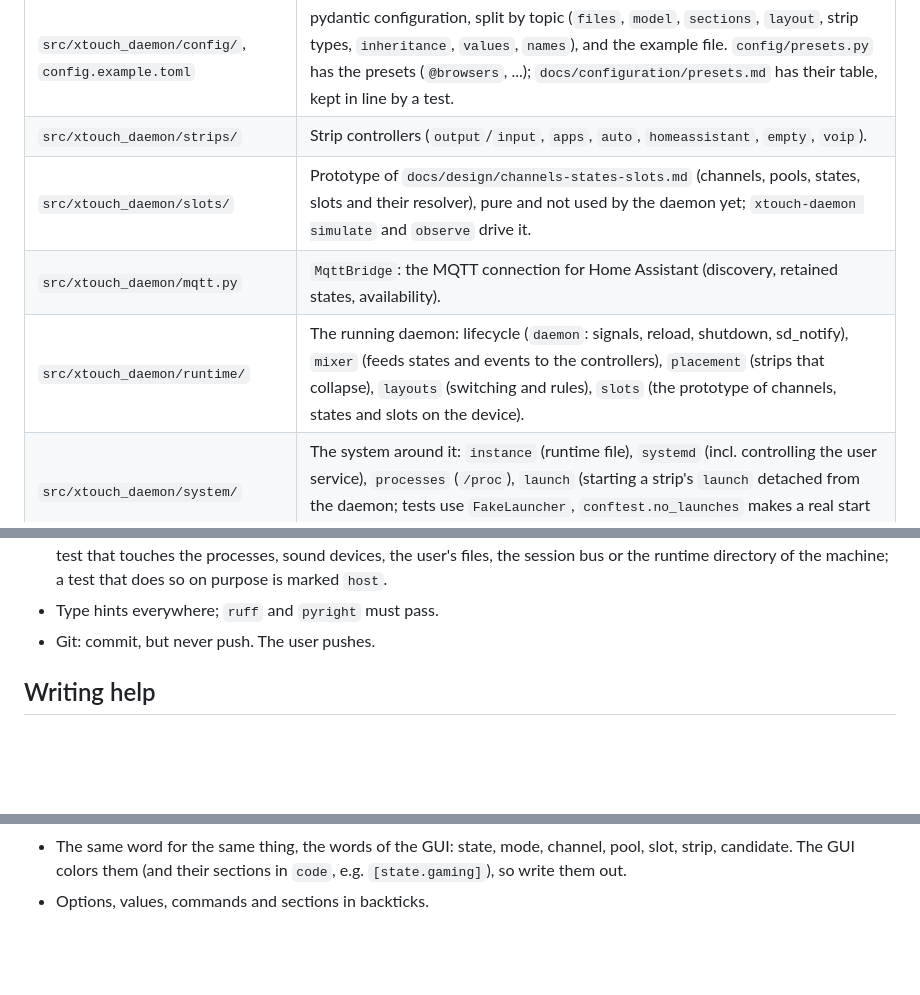
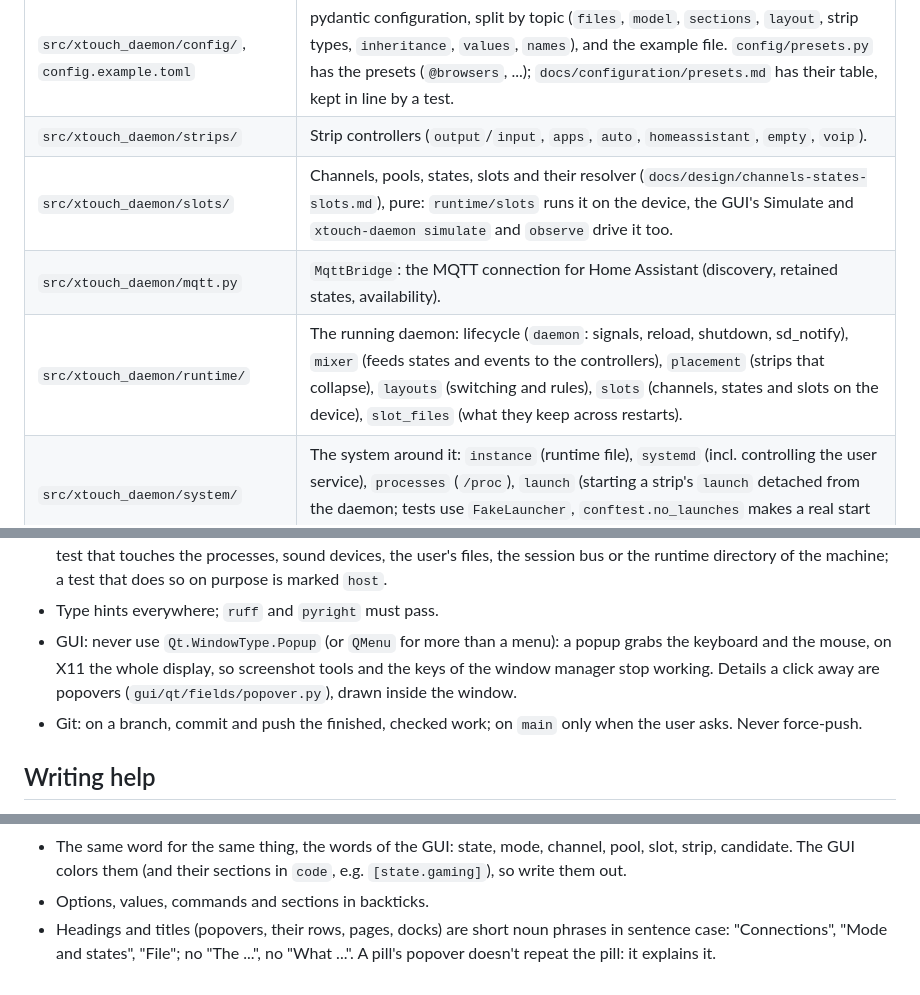
Before and after one commit to markusressel/xtouch-daemon, a Markdown page: AGENTS.md, 3 parts joined by grey strips. Rendered like a GitHub page; blank space fills up the shorter version.

```diff
--- a/AGENTS.md
+++ b/AGENTS.md
@@ -11,9 +11,9 @@ uv, src layout. Start with [docs/architecture.md](docs/architecture.md).
 | `src/xtouch_daemon/audio/` | `AudioState` model, `AudioBackend` protocol, `PulseBackend`, `pw-record` meters, MPRIS media players. |
 | `src/xtouch_daemon/config/`, `config.example.toml` | pydantic configuration, split by topic (`files`, `model`, `sections`, `layout`, strip types, `inheritance`, `values`, `names`), and the example file. `config/presets.py` has the presets (`@browsers`, ...); `docs/configuration/presets.md` has their table, kept in line by a test. |
 | `src/xtouch_daemon/strips/` | Strip controllers (`output`/`input`, `apps`, `auto`, `homeassistant`, `empty`, `voip`). |
-| `src/xtouch_daemon/slots/` | Prototype of `docs/design/channels-states-slots.md` (channels, pools, states, slots and their resolver), pure and not used by the daemon yet; `xtouch-daemon simulate` and `observe` drive it. |
+| `src/xtouch_daemon/slots/` | Channels, pools, states, slots and their resolver (`docs/design/channels-states-slots.md`), pure: `runtime/slots` runs it on the device, the GUI's Simulate and `xtouch-daemon simulate` and `observe` drive it too. |
 | `src/xtouch_daemon/mqtt.py` | `MqttBridge`: the MQTT connection for Home Assistant (discovery, retained states, availability). |
-| `src/xtouch_daemon/runtime/` | The running daemon: lifecycle (`daemon`: signals, reload, shutdown, sd_notify), `mixer` (feeds states and events to the controllers), `placement` (strips that collapse), `layouts` (switching and rules), `slots` (the prototype of channels, states and slots on the device). |
+| `src/xtouch_daemon/runtime/` | The running daemon: lifecycle (`daemon`: signals, reload, shutdown, sd_notify), `mixer` (feeds states and events to the controllers), `placement` (strips that collapse), `layouts` (switching and rules), `slots` (channels, states and slots on the device), `slot_files` (what they keep across restarts). |
 | `src/xtouch_daemon/system/` | The system around it: `instance` (runtime file), `systemd` (incl. controlling the user service), `processes` (`/proc`), `launch` (starting a strip's `launch` detached from the daemon; tests use `FakeLauncher`, `conftest.no_launches` makes a real start fail). |
 | `src/xtouch_daemon/live/` | The live view of the device for the GUI over a Unix socket: `messages`, `codec`, `server`. |
 | `src/xtouch_daemon/cli/` | The CLI, one module per topic; `cli/__init__.py` puts the commands together. |
@@ -55,7 +56,10 @@ just docs            # builds the documentation site (strict: broken links fail)
   `conftest.no_host` fails a test that touches the processes, sound devices, the user's files, the session bus or the
   runtime directory of the machine; a test that does so on purpose is marked `host`.
 - Type hints everywhere; `ruff` and `pyright` must pass.
-- Git: commit, but never push. The user pushes.
+- GUI: never use `Qt.WindowType.Popup` (or `QMenu` for more than a menu): a popup grabs the keyboard and the mouse,
+  on X11 the whole display, so screenshot tools and the keys of the window manager stop working. Details a click away
+  are popovers (`gui/qt/fields/popover.py`), drawn inside the window.
+- Git: on a branch, commit and push the finished, checked work; on `main` only when the user asks. Never force-push.
 
 ## Writing help
 
@@ -78,3 +82,5 @@ Technical English):
 - The same word for the same thing, the words of the GUI: state, mode, channel, pool, slot, strip, candidate.
   The GUI colors them (and their sections in `code`, e.g. `[state.gaming]`), so write them out.
 - Options, values, commands and sections in backticks.
+- Headings and titles (popovers, their rows, pages, docks) are short noun phrases in sentence case: "Connections",
+  "Mode and states", "File"; no "The ...", no "What ...". A pill's popover doesn't repeat the pill: it explains it.
```
Also changed, not shown: other parts of AGENTS.md (+1 -0 lines), CHANGELOG.md (+6 -0 lines), docs/images/device.png, docs/images/gui.png, 7 other files.
